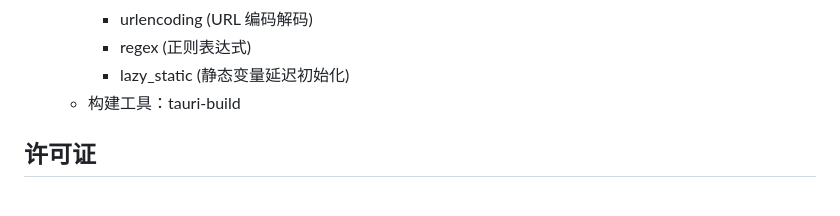
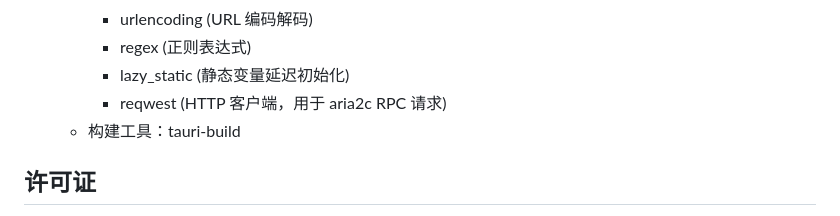
Before and after one commit to Nyasers/nyaser-maps-downloader, a Markdown page: README.md, the part around the change. GitHub-like rendering.

Commit message:
docs: 在 README 中添加 reqwest 依赖说明

```diff
--- a/README.md
+++ b/README.md
@@ -160,6 +160,7 @@ nyaser-maps-downloader/
     - urlencoding (URL 编码解码)
     - regex (正则表达式)
     - lazy_static (静态变量延迟初始化)
+    - reqwest (HTTP 客户端，用于 aria2c RPC 请求)
   - 构建工具：tauri-build
 
 ## 许可证
```
